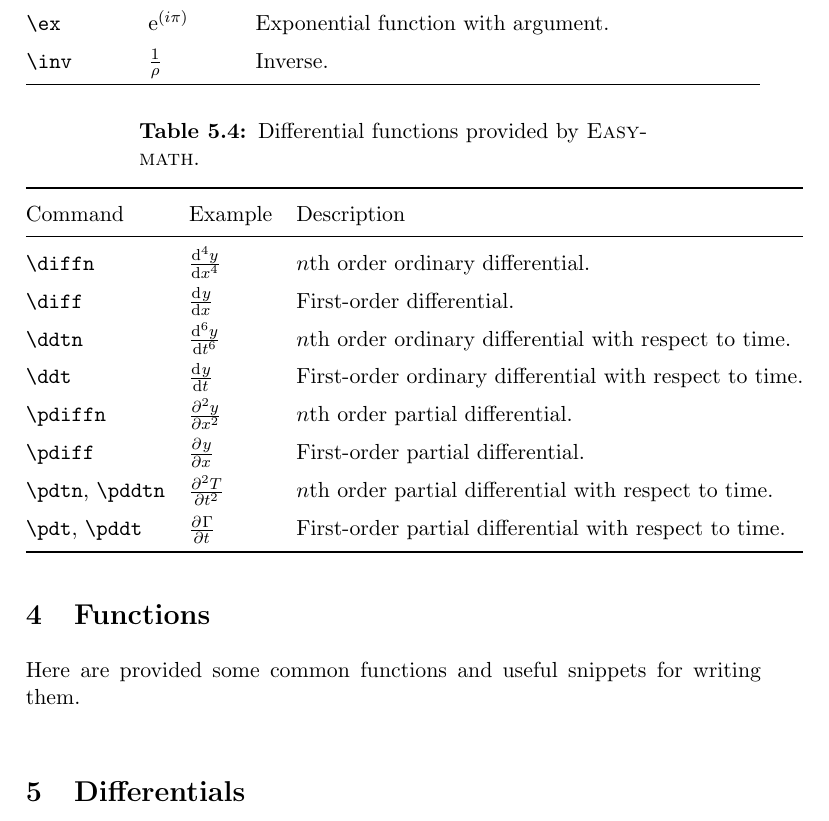
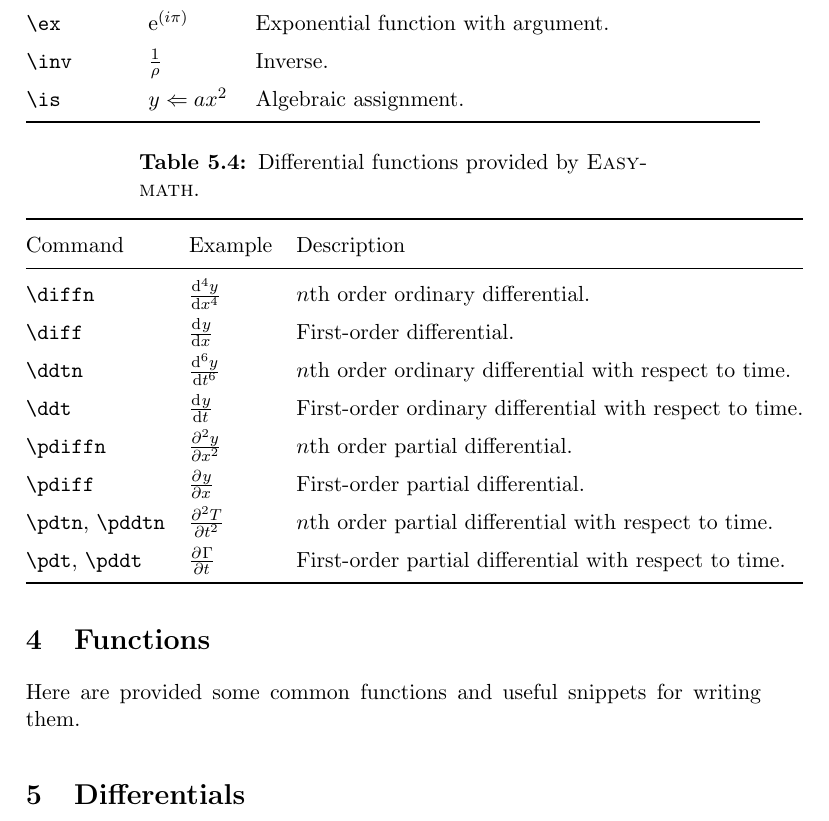
Before and after one commit to tylerjgriffiths/easymath, a LaTeX book (easymath_doc.tex, which reads easymath.sty): part of page 3 of 4, cut so that both start at the same text. Compiled offline with pdfLaTeX.

Commit message:
Fixed \is to use \ensuremath, added documentation.

```diff
--- a/easymath.sty
+++ b/easymath.sty
@@ -26,7 +26,7 @@
 %% "Is"
 %% This is a personal notation, which I use for
 %% algebraic definitions.
-\providecommand{\is}{\Leftarrow}
+\providecommand{\is}{\ensuremath{\Leftarrow}}
 
 %%%%%%%%%%%%%%
 %% Brackets %%
--- a/easymath_doc.tex
+++ b/easymath_doc.tex
@@ -91,6 +91,7 @@ Command & Example & Description\\
 \verb=\upf= & $\upf{abc}{x}$ & \texttt{Up}right multiletter \texttt{f}unction with argument. \\
   \verb=\ex= & \ex{i\pi} & Exponential function with argument. \\
   \verb=\inv= & \inv{\rho} & Inverse. \\
+  \verb=\is= & $y \is ax^2$ & Algebraic assignment.\\
 \bottomrule
 \end{tabular}
 \end{table}
```
Also changed, not shown: easymath_doc.pdf.
